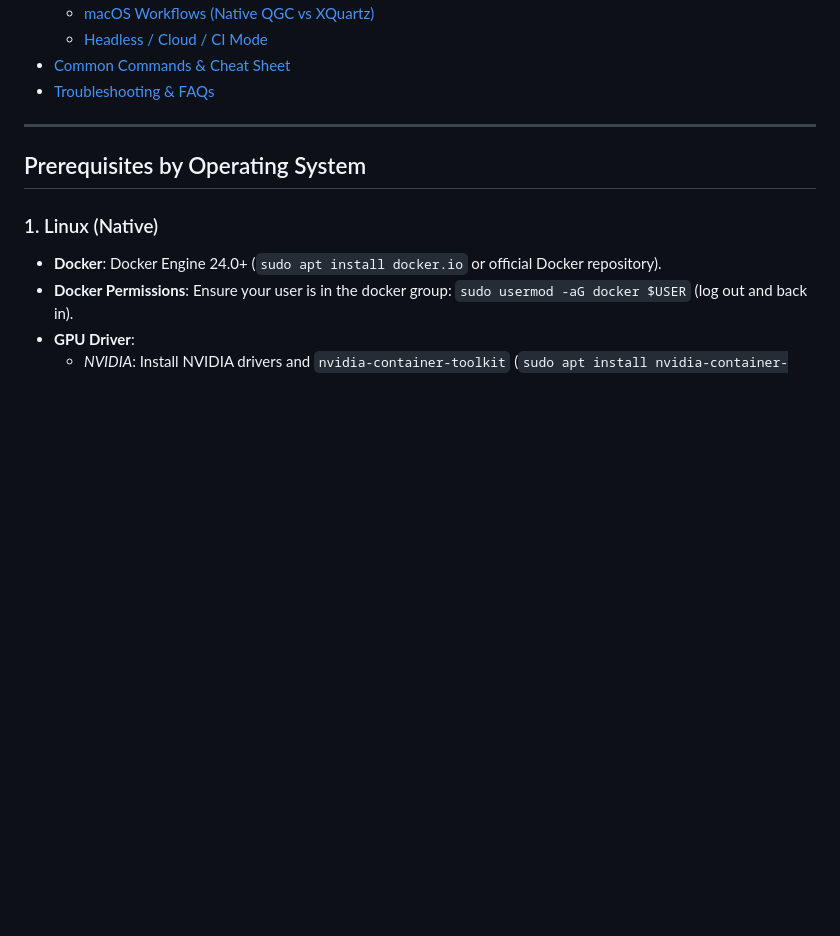
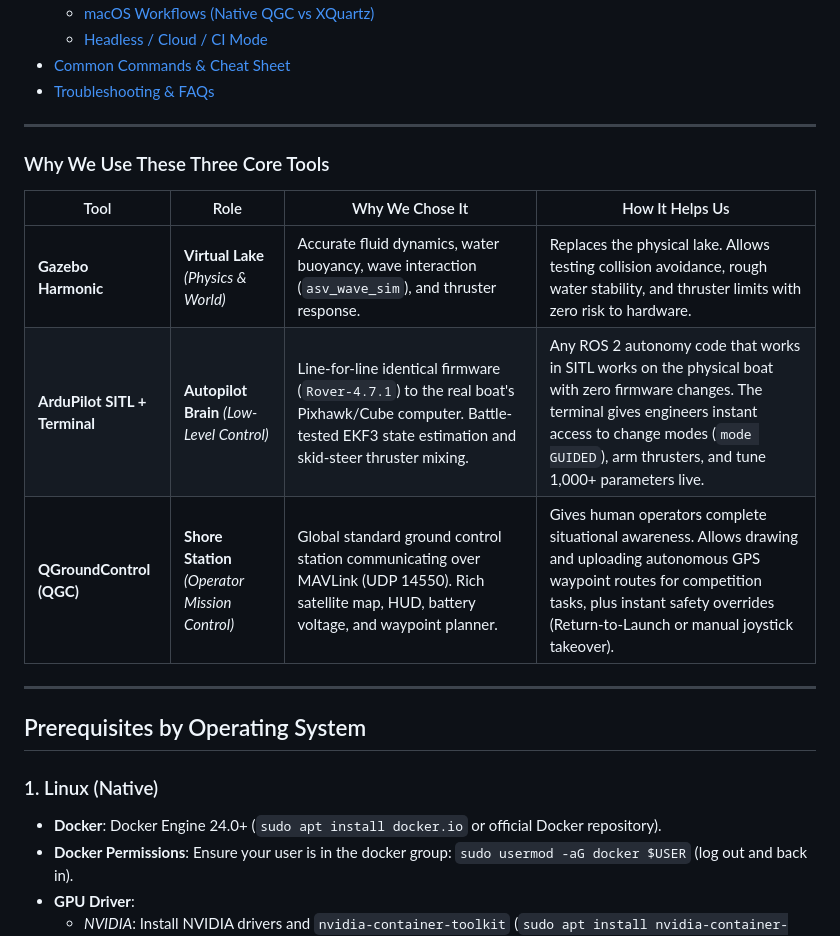
Before and after one commit to jenbensen17/y_boat_sim, a Markdown page: README.md, the part around the change. Rendered like a GitHub page; blank space fills up the shorter version.

```diff
--- a/README.md
+++ b/README.md
@@ -33,6 +33,16 @@ It packages **Gazebo Harmonic**, **ArduPilot SITL (`Rover-4.7.1`)**, **`asv_wave
   - [Headless / Cloud / CI Mode](#headless--cloud--ci-mode)
 - [Common Commands & Cheat Sheet](#common-commands--cheat-sheet)
 - [Troubleshooting & FAQs](#troubleshooting--faqs)
+
+---
+
+### Why We Use These Three Core Tools
+
+| Tool | Role | Why We Chose It | How It Helps Us |
+|---|---|---|---|
+| **Gazebo Harmonic** | **Virtual Lake** *(Physics & World)* | Accurate fluid dynamics, water buoyancy, wave interaction (`asv_wave_sim`), and thruster response. | Replaces the physical lake. Allows testing collision avoidance, rough water stability, and thruster limits with zero risk to hardware. |
+| **ArduPilot SITL + Terminal** | **Autopilot Brain** *(Low-Level Control)* | Line-for-line identical firmware (`Rover-4.7.1`) to the real boat's Pixhawk/Cube computer. Battle-tested EKF3 state estimation and skid-steer thruster mixing. | Any ROS 2 autonomy code that works in SITL works on the physical boat with zero firmware changes. The terminal gives engineers instant access to change modes (`mode GUIDED`), arm thrusters, and tune 1,000+ parameters live. |
+| **QGroundControl (QGC)** | **Shore Station** *(Operator Mission Control)* | Global standard ground control station communicating over MAVLink (UDP 14550). Rich satellite map, HUD, battery voltage, and waypoint planner. | Gives human operators complete situational awareness. Allows drawing and uploading autonomous GPS waypoint routes for competition tasks, plus instant safety overrides (Return-to-Launch or manual joystick takeover). |
 
 ---
 
```
